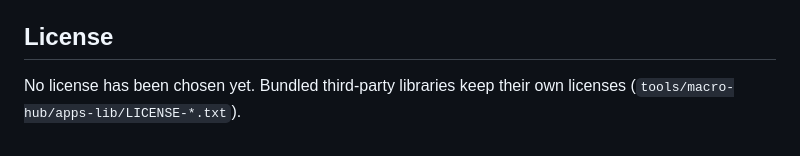
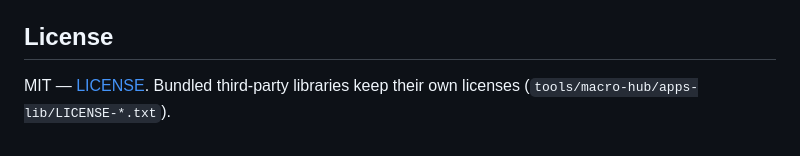
Before and after one commit to smh86278-stack/swbins-kit, a Markdown page: README.en.md, the part around the change. Rendered like a GitHub page.

```diff
--- a/README.en.md
+++ b/README.en.md
@@ -61,4 +61,4 @@ CI runs `tests\verify.ps1` on GitHub Actions `windows-latest` with real-browser
 
 ## License
 
-No license has been chosen yet. Bundled third-party libraries keep their own licenses (`tools/macro-hub/apps-lib/LICENSE-*.txt`).
+MIT — [LICENSE](LICENSE). Bundled third-party libraries keep their own licenses (`tools/macro-hub/apps-lib/LICENSE-*.txt`).
```
Also changed, not shown: README.md (+1 -1 lines).
